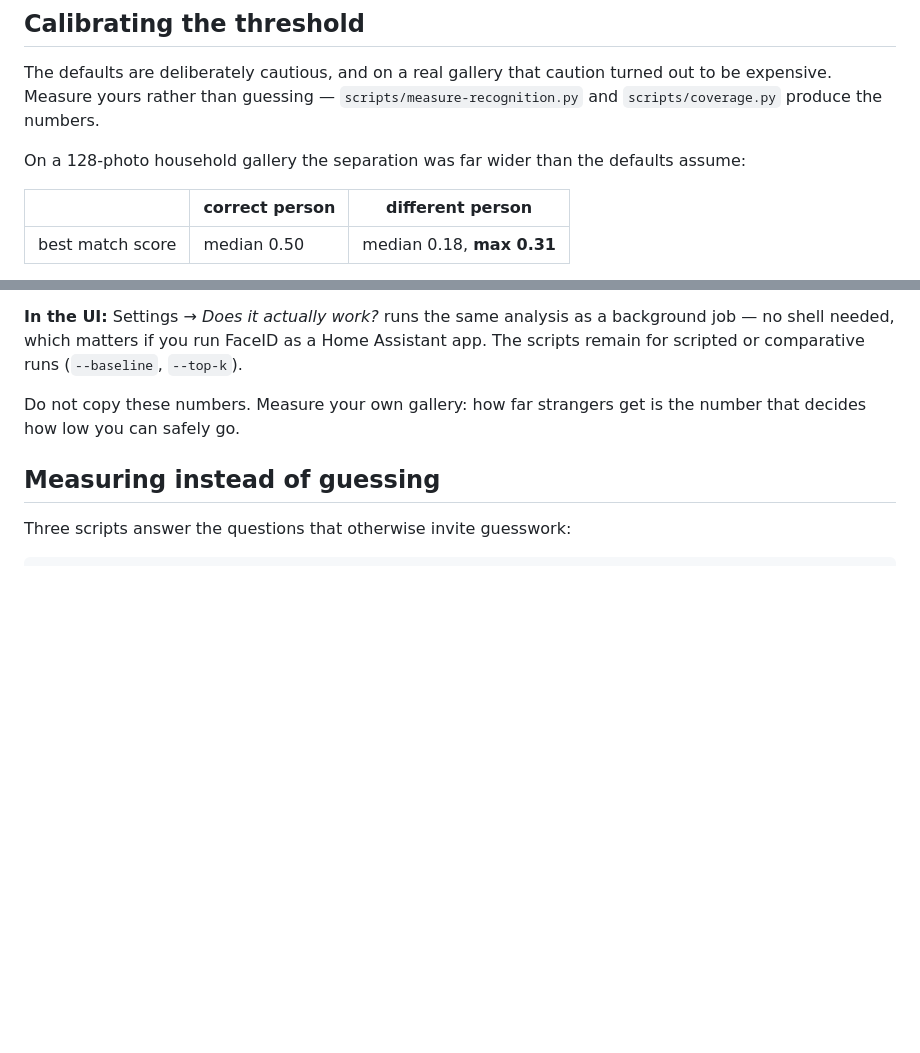
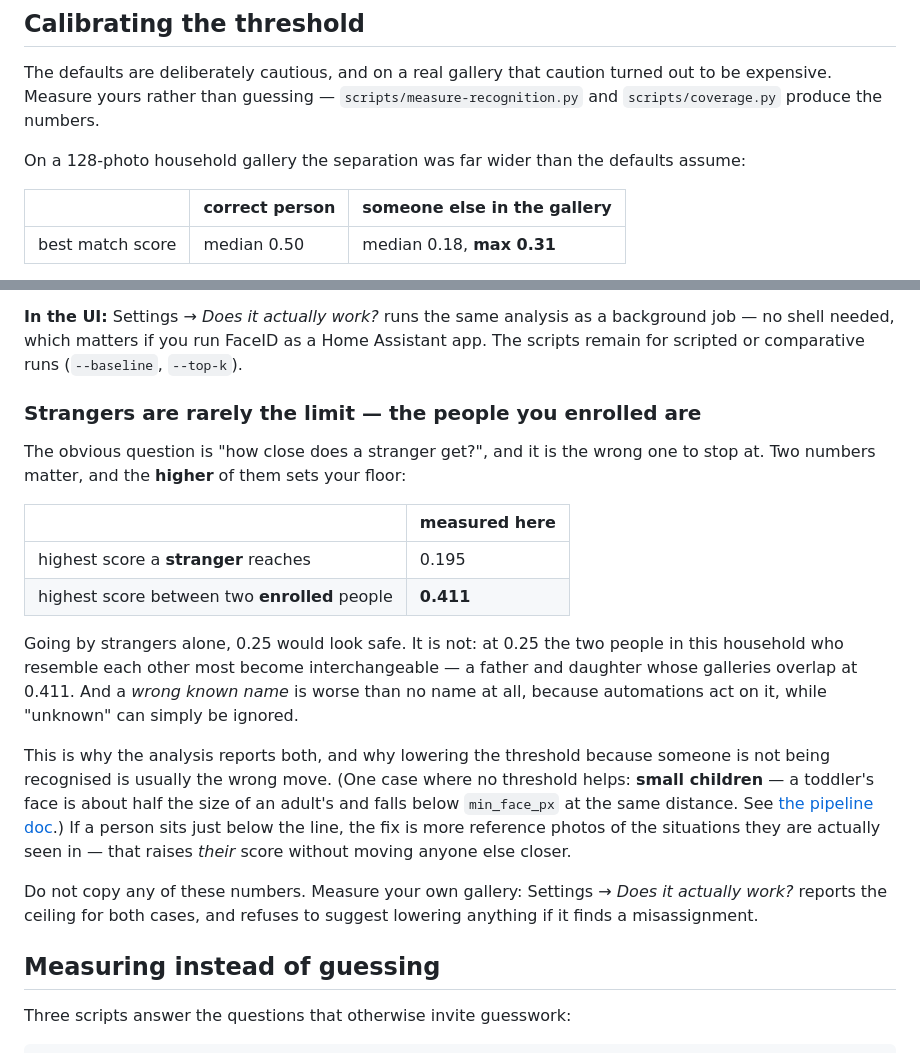
Before and after one commit to SkyTechNerds/faceid, a Markdown page: README.md, 2 parts joined by grey strips. Drawn GitHub-style; blank space fills up the shorter version.

```diff
--- a/README.md
+++ b/README.md
@@ -291,7 +291,7 @@ be expensive. Measure yours rather than guessing — `scripts/measure-recognitio
 
 On a 128-photo household gallery the separation was far wider than the defaults assume:
 
-| | correct person | different person |
+| | correct person | someone else in the gallery |
 |---|---|---|
 | best match score | median 0.50 | median 0.18, **max 0.31** |
 
@@ -313,8 +313,32 @@ without a single misassignment.
 job — no shell needed, which matters if you run FaceID as a Home Assistant app. The
 scripts remain for scripted or comparative runs (`--baseline`, `--top-k`).
 
-Do not copy these numbers. Measure your own gallery: how far strangers get is
-the number that decides how low you can safely go.
+### Strangers are rarely the limit — the people you enrolled are
+
+The obvious question is "how close does a stranger get?", and it is the wrong one to stop
+at. Two numbers matter, and the **higher** of them sets your floor:
+
+| | measured here |
+|---|---|
+| highest score a **stranger** reaches | 0.195 |
+| highest score between two **enrolled** people | **0.411** |
+
+Going by strangers alone, 0.25 would look safe. It is not: at 0.25 the two people in this
+household who resemble each other most become interchangeable — a father and daughter whose
+galleries overlap at 0.411. And a *wrong known name* is worse than no name at all, because
+automations act on it, while "unknown" can simply be ignored.
+
+This is why the analysis reports both, and why lowering the threshold because someone is
+not being recognised is usually the wrong move. (One case where no threshold helps: **small
+children** — a toddler's face is about half the size of an adult's and falls below
+`min_face_px` at the same distance. See
+[the pipeline doc](docs/recognition-pipeline.md#small-children-are-a-hard-case-not-a-tuning-problem).) If a person sits just below the line, the
+fix is more reference photos of the situations they are actually seen in — that raises
+*their* score without moving anyone else closer.
+
+Do not copy any of these numbers. Measure your own gallery: Settings → *Does it actually
+work?* reports the ceiling for both cases, and refuses to suggest lowering anything if it
+finds a misassignment.
 
 ## Measuring instead of guessing
 
```
Also changed, not shown: docs/recognition-pipeline.md (+27 -0 lines).
